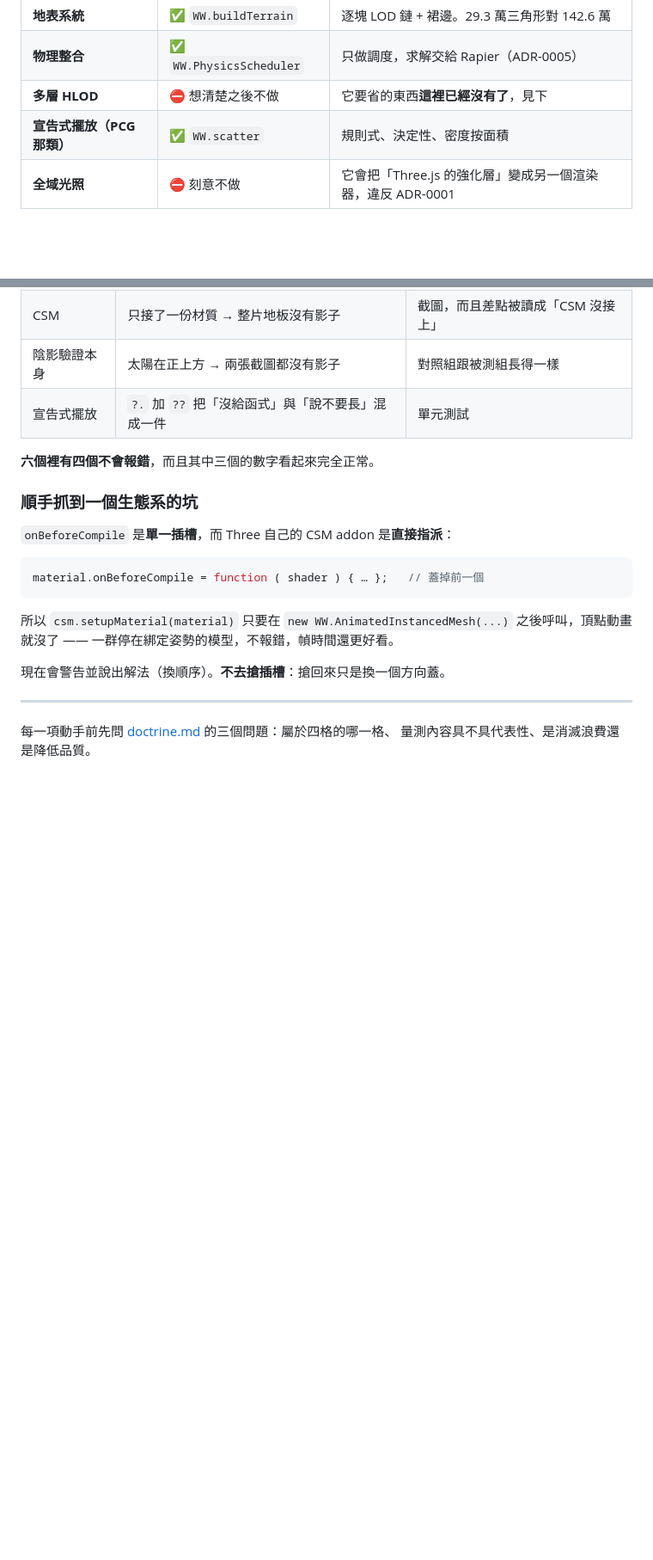
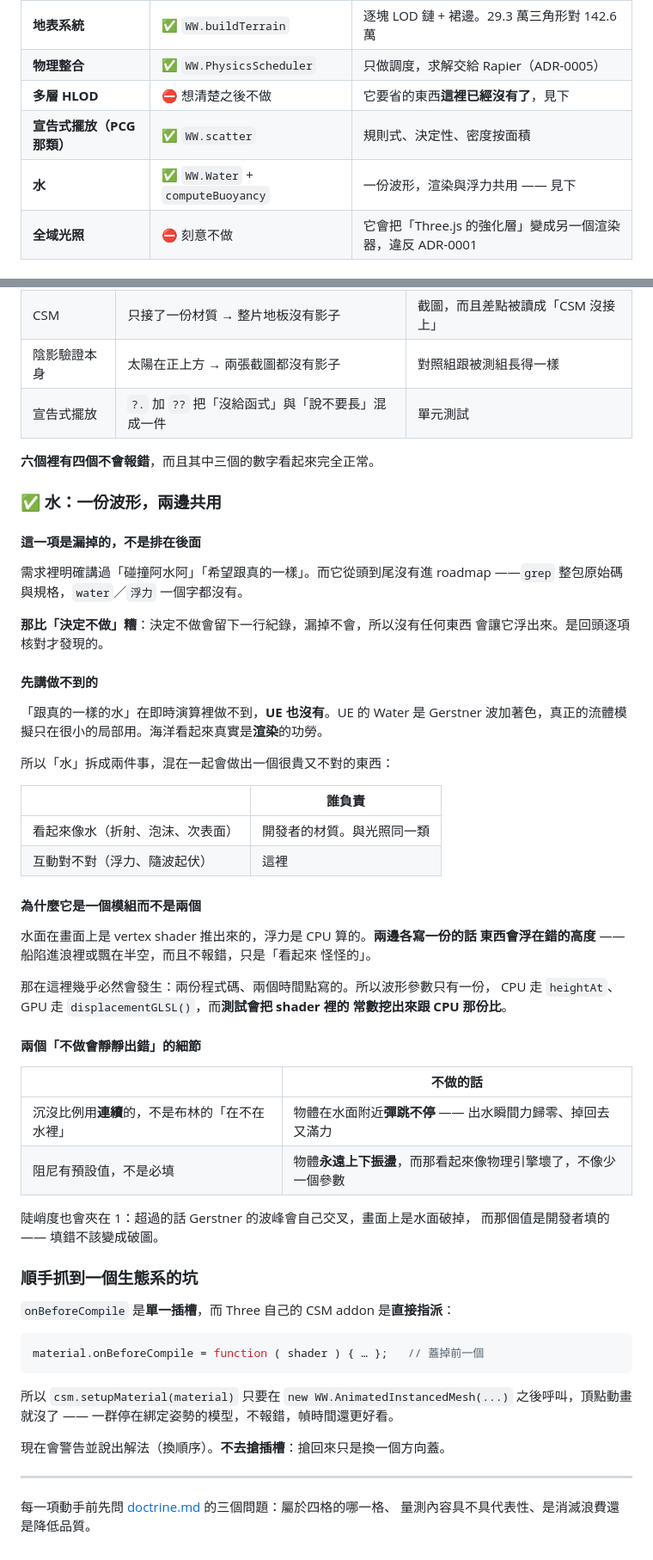
Before and after one commit to th1230/WebWorldEngine, a Markdown page: specs/roadmap.md, 2 parts joined by grey strips. Shown at 86% size. GitHub-like rendering; blank space fills up the shorter version.

Commit message:
docs: record water, and that it was dropped rather than deferred
Named explicitly in the requirements and never entered the roadmap, so
grepping the repo for water or buoyancy found nothing. That is worse
than deciding against something: a decision leaves a line, an omission
leaves nothing to surface it, and it only turned up on a manual re-audit.

Also records why it is one module. The surface is displaced in a vertex
shader and buoyancy runs on the CPU, so two implementations put objects
at the wrong height with no error -- and two implementations is the
default outcome when the two halves are written at different times.

```diff
--- a/specs/roadmap.md
+++ b/specs/roadmap.md
@@ -2439,6 +2439,7 @@ localhost，headless + swiftshader  → requestAdapter 回傳 null
 | **物理整合** | ✅ `WW.PhysicsScheduler` | 只做調度，求解交給 Rapier（ADR-0005） |
 | **多層 HLOD** | ⛔ 想清楚之後不做 | 它要省的東西**這裡已經沒有了**，見下 |
 | **宣告式擺放（PCG 那類）** | ✅ `WW.scatter` | 規則式、決定性、密度按面積 |
+| **水** | ✅ `WW.Water` + `computeBuoyancy` | 一份波形，渲染與浮力共用 —— 見下 |
 | **全域光照** | ⛔ 刻意不做 | 它會把「Three.js 的強化層」變成另一個渲染器，違反 ADR-0001 |
 
 ### ✅ 原點精度做完了
@@ -2550,6 +2551,48 @@ worker 之後，這一幀要拿什麼畫」。
 
 **六個裡有四個不會報錯**，而且其中三個的數字看起來完全正常。
 
+### ✅ 水：一份波形，兩邊共用
+
+#### 這一項是**漏掉的**，不是排在後面
+
+需求裡明確講過「碰撞阿水阿」「希望跟真的一樣」。而它從頭到尾沒有進 roadmap
+——`grep` 整包原始碼與規格，`water`／`浮力` 一個字都沒有。
+
+**那比「決定不做」糟**：決定不做會留下一行紀錄，漏掉不會，所以沒有任何東西
+會讓它浮出來。是回頭逐項核對才發現的。
+
+#### 先講做不到的
+
+「跟真的一樣的水」在即時演算裡做不到，**UE 也沒有**。UE 的 Water 是 Gerstner
+波加著色，真正的流體模擬只在很小的局部用。海洋看起來真實是**渲染**的功勞。
+
+所以「水」拆成兩件事，混在一起會做出一個很貴又不對的東西：
+
+| | 誰負責 |
+| --- | --- |
+| 看起來像水（折射、泡沫、次表面） | 開發者的材質。與光照同一類 |
+| 互動對不對（浮力、隨波起伏） | 這裡 |
+
+#### 為什麼它是一個模組而不是兩個
+
+水面在畫面上是 vertex shader 推出來的，浮力是 CPU 算的。**兩邊各寫一份的話
+東西會浮在錯的高度** —— 船陷進浪裡或飄在半空，而且不報錯，只是「看起來
+怪怪的」。
+
+那在這裡幾乎必然會發生：兩份程式碼、兩個時間點寫的。所以波形參數只有一份，
+CPU 走 `heightAt`、GPU 走 `displacementGLSL()`，而**測試會把 shader 裡的
+常數挖出來跟 CPU 那份比**。
+
+#### 兩個「不做會靜靜出錯」的細節
+
+| | 不做的話 |
+| --- | --- |
+| 沉沒比例用**連續**的，不是布林的「在不在水裡」 | 物體在水面附近**彈跳不停** —— 出水瞬間力歸零、掉回去又滿力 |
+| 阻尼有預設值，不是必填 | 物體**永遠上下振盪**，而那看起來像物理引擎壞了，不像少一個參數 |
+
+陡峭度也會夾在 1：超過的話 Gerstner 的波峰會自己交叉，畫面上是水面破掉，
+而那個值是開發者填的 —— 填錯不該變成破圖。
+
 ### 順手抓到一個生態系的坑
 
 `onBeforeCompile` 是**單一插槽**，而 Three 自己的 CSM addon 是**直接指派**：
```
